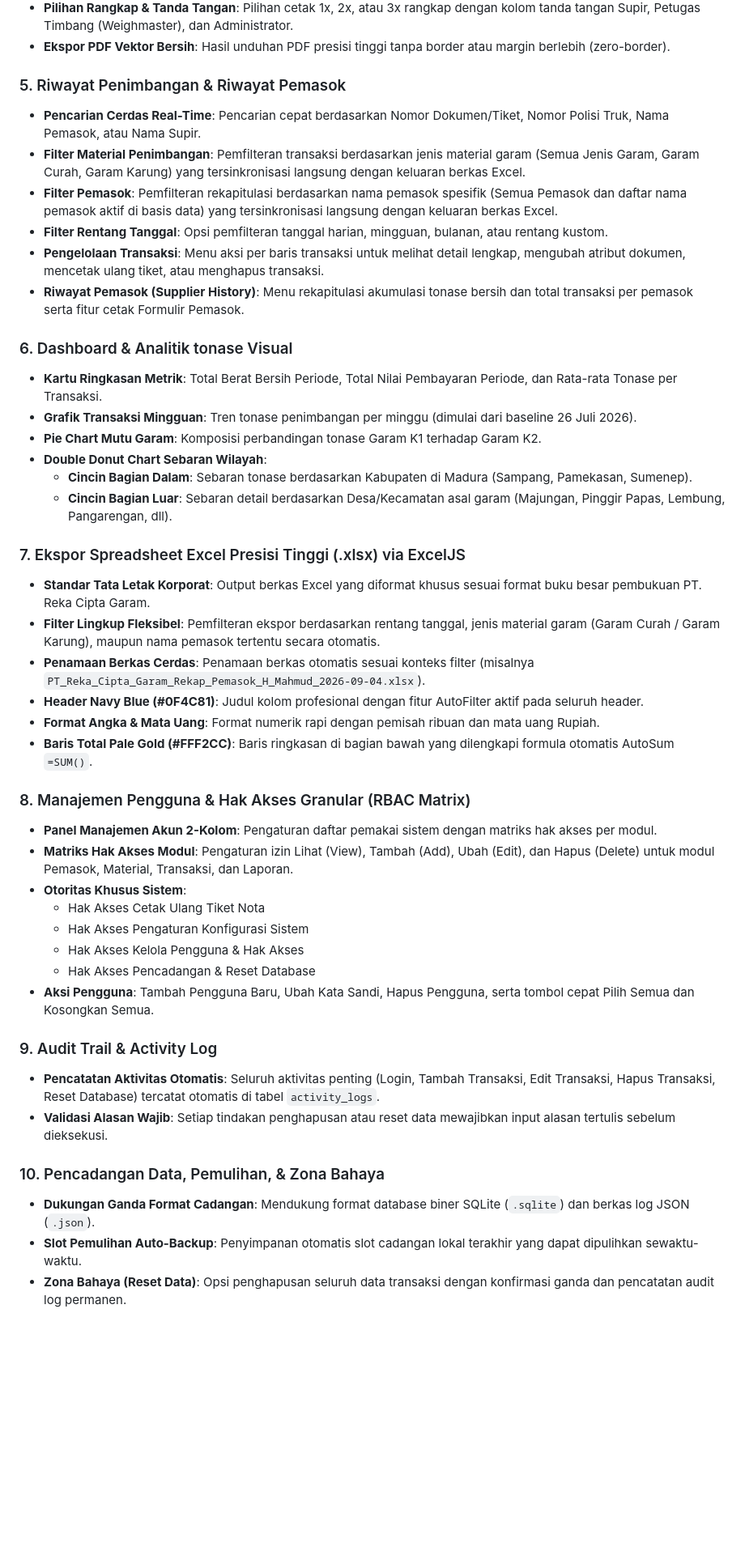
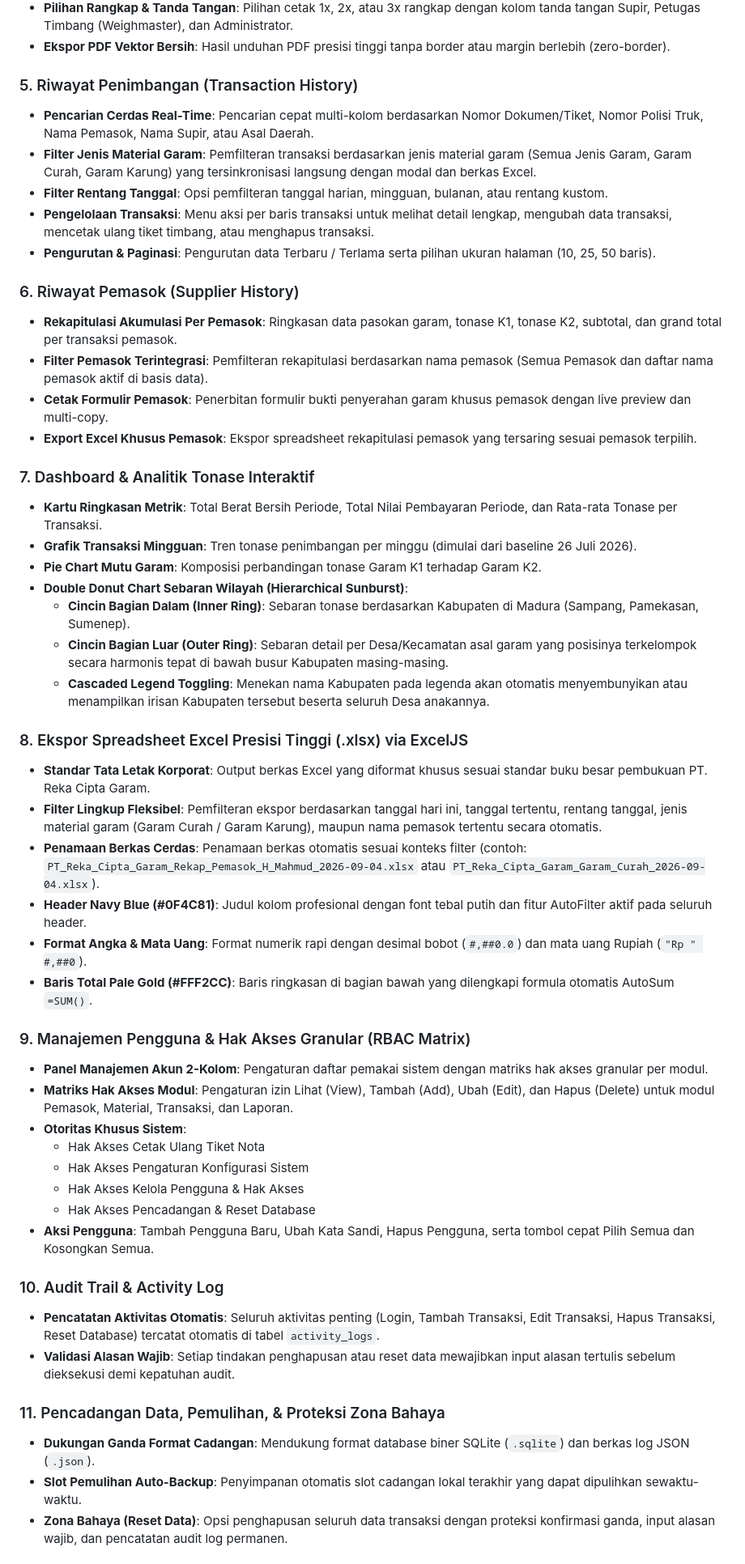
Before and after one commit to SATRIODIANNUGROHO/rcg-project, a Markdown page: README.md, the part around one of its changes. Shown at 81% size. Rendered like a GitHub page; blank space fills up the shorter version.

Commit message:
docs: update README.md with comprehensive v8.0 specifications, features, roles, and schema details

```diff
--- a/README.md
+++ b/README.md
@@ -41,32 +47,38 @@ Aplikasi ini dirancang khusus untuk mempermudah operasional harian, operator tim
 - **Pilihan Rangkap & Tanda Tangan**: Pilihan cetak 1x, 2x, atau 3x rangkap dengan kolom tanda tangan Supir, Petugas Timbang (Weighmaster), dan Administrator.
 - **Ekspor PDF Vektor Bersih**: Hasil unduhan PDF presisi tinggi tanpa border atau margin berlebih (zero-border).
 
-### 5. Riwayat Penimbangan & Riwayat Pemasok
-- **Pencarian Cerdas Real-Time**: Pencarian cepat berdasarkan Nomor Dokumen/Tiket, Nomor Polisi Truk, Nama Pemasok, atau Nama Supir.
-- **Filter Material Penimbangan**: Pemfilteran transaksi berdasarkan jenis material garam (Semua Jenis Garam, Garam Curah, Garam Karung) yang tersinkronisasi langsung dengan keluaran berkas Excel.
-- **Filter Pemasok**: Pemfilteran rekapitulasi berdasarkan nama pemasok spesifik (Semua Pemasok dan daftar nama pemasok aktif di basis data) yang tersinkronisasi langsung dengan keluaran berkas Excel.
+### 5. Riwayat Penimbangan (Transaction History)
+- **Pencarian Cerdas Real-Time**: Pencarian cepat multi-kolom berdasarkan Nomor Dokumen/Tiket, Nomor Polisi Truk, Nama Pemasok, Nama Supir, atau Asal Daerah.
+- **Filter Jenis Material Garam**: Pemfilteran transaksi berdasarkan jenis material garam (Semua Jenis Garam, Garam Curah, Garam Karung) yang tersinkronisasi langsung dengan modal dan berkas Excel.
 - **Filter Rentang Tanggal**: Opsi pemfilteran tanggal harian, mingguan, bulanan, atau rentang kustom.
-- **Pengelolaan Transaksi**: Menu aksi per baris transaksi untuk melihat detail lengkap, mengubah atribut dokumen, mencetak ulang tiket, atau menghapus transaksi.
-- **Riwayat Pemasok (Supplier History)**: Menu rekapitulasi akumulasi tonase bersih dan total transaksi per pemasok serta fitur cetak Formulir Pemasok.
+- **Pengelolaan Transaksi**: Menu aksi per baris transaksi untuk melihat detail lengkap, mengubah data transaksi, mencetak ulang tiket timbang, atau menghapus transaksi.
+- **Pengurutan & Paginasi**: Pengurutan data Terbaru / Terlama serta pilihan ukuran halaman (10, 25, 50 baris).
 
-### 6. Dashboard & Analitik tonase Visual
+### 6. Riwayat Pemasok (Supplier History)
+- **Rekapitulasi Akumulasi Per Pemasok**: Ringkasan data pasokan garam, tonase K1, tonase K2, subtotal, dan grand total per transaksi pemasok.
+- **Filter Pemasok Terintegrasi**: Pemfilteran rekapitulasi berdasarkan nama pemasok (Semua Pemasok dan daftar nama pemasok aktif di basis data).
+- **Cetak Formulir Pemasok**: Penerbitan formulir bukti penyerahan garam khusus pemasok dengan live preview dan multi-copy.
+- **Export Excel Khusus Pemasok**: Ekspor spreadsheet rekapitulasi pemasok yang tersaring sesuai pemasok terpilih.
+
+### 7. Dashboard & Analitik Tonase Interaktif
 - **Kartu Ringkasan Metrik**: Total Berat Bersih Periode, Total Nilai Pembayaran Periode, dan Rata-rata Tonase per Transaksi.
 - **Grafik Transaksi Mingguan**: Tren tonase penimbangan per minggu (dimulai dari baseline 26 Juli 2026).
 - **Pie Chart Mutu Garam**: Komposisi perbandingan tonase Garam K1 terhadap Garam K2.
-- **Double Donut Chart Sebaran Wilayah**:
-  - **Cincin Bagian Dalam**: Sebaran tonase berdasarkan Kabupaten di Madura (Sampang, Pamekasan, Sumenep).
-  - **Cincin Bagian Luar**: Sebaran detail berdasarkan Desa/Kecamatan asal garam (Majungan, Pinggir Papas, Lembung, Pangarengan, dll).
+- **Double Donut Chart Sebaran Wilayah (Hierarchical Sunburst)**:
+  - **Cincin Bagian Dalam (Inner Ring)**: Sebaran tonase berdasarkan Kabupaten di Madura (Sampang, Pamekasan, Sumenep).
+  - **Cincin Bagian Luar (Outer Ring)**: Sebaran detail per Desa/Kecamatan asal garam yang posisinya terkelompok secara harmonis tepat di bawah busur Kabupaten masing-masing.
+  - **Cascaded Legend Toggling**: Menekan nama Kabupaten pada legenda akan otomatis menyembunyikan atau menampilkan irisan Kabupaten tersebut beserta seluruh Desa anakannya.
 
-### 7. Ekspor Spreadsheet Excel Presisi Tinggi (.xlsx) via ExcelJS
-- **Standar Tata Letak Korporat**: Output berkas Excel yang diformat khusus sesuai format buku besar pembukuan PT. Reka Cipta Garam.
-- **Filter Lingkup Fleksibel**: Pemfilteran ekspor berdasarkan rentang tanggal, jenis material garam (Garam Curah / Garam Karung), maupun nama pemasok tertentu secara otomatis.
-- **Penamaan Berkas Cerdas**: Penamaan berkas otomatis sesuai konteks filter (misalnya `PT_Reka_Cipta_Garam_Rekap_Pemasok_H_Mahmud_2026-09-04.xlsx`).
-- **Header Navy Blue (#0F4C81)**: Judul kolom profesional dengan fitur AutoFilter aktif pada seluruh header.
-- **Format Angka & Mata Uang**: Format numerik rapi dengan pemisah ribuan dan mata uang Rupiah.
+### 8. Ekspor Spreadsheet Excel Presisi Tinggi (.xlsx) via ExcelJS
+- **Standar Tata Letak Korporat**: Output berkas Excel yang diformat khusus sesuai standar buku besar pembukuan PT. Reka Cipta Garam.
+- **Filter Lingkup Fleksibel**: Pemfilteran ekspor berdasarkan tanggal hari ini, tanggal tertentu, rentang tanggal, jenis material garam (Garam Curah / Garam Karung), maupun nama pemasok tertentu secara otomatis.
+- **Penamaan Berkas Cerdas**: Penamaan berkas otomatis sesuai konteks filter (contoh: `PT_Reka_Cipta_Garam_Rekap_Pemasok_H_Mahmud_2026-09-04.xlsx` atau `PT_Reka_Cipta_Garam_Garam_Curah_2026-09-04.xlsx`).
+- **Header Navy Blue (#0F4C81)**: Judul kolom profesional dengan font tebal putih dan fitur AutoFilter aktif pada seluruh header.
+- **Format Angka & Mata Uang**: Format numerik rapi dengan desimal bobot (`#,##0.0`) dan mata uang Rupiah (`"Rp " #,##0`).
 - **Baris Total Pale Gold (#FFF2CC)**: Baris ringkasan di bagian bawah yang dilengkapi formula otomatis AutoSum `=SUM()`.
 
-### 8. Manajemen Pengguna & Hak Akses Granular (RBAC Matrix)
-- **Panel Manajemen Akun 2-Kolom**: Pengaturan daftar pemakai sistem dengan matriks hak akses per modul.
+### 9. Manajemen Pengguna & Hak Akses Granular (RBAC Matrix)
+- **Panel Manajemen Akun 2-Kolom**: Pengaturan daftar pemakai sistem dengan matriks hak akses granular per modul.
 - **Matriks Hak Akses Modul**: Pengaturan izin Lihat (View), Tambah (Add), Ubah (Edit), dan Hapus (Delete) untuk modul Pemasok, Material, Transaksi, dan Laporan.
 - **Otoritas Khusus Sistem**:
   - Hak Akses Cetak Ulang Tiket Nota
@@ -75,12 +87,12 @@ Aplikasi ini dirancang khusus untuk mempermudah operasional harian, operator tim
   - Hak Akses Pencadangan & Reset Database
 - **Aksi Pengguna**: Tambah Pengguna Baru, Ubah Kata Sandi, Hapus Pengguna, serta tombol cepat Pilih Semua dan Kosongkan Semua.
 
-### 9. Audit Trail & Activity Log
+### 10. Audit Trail & Activity Log
 - **Pencatatan Aktivitas Otomatis**: Seluruh aktivitas penting (Login, Tambah Transaksi, Edit Transaksi, Hapus Transaksi, Reset Database) tercatat otomatis di tabel `activity_logs`.
-- **Validasi Alasan Wajib**: Setiap tindakan penghapusan atau reset data mewajibkan input alasan tertulis sebelum dieksekusi.
+- **Validasi Alasan Wajib**: Setiap tindakan penghapusan atau reset data mewajibkan input alasan tertulis sebelum dieksekusi demi kepatuhan audit.
 
-### 10. Pencadangan Data, Pemulihan, & Zona Bahaya
+### 11. Pencadangan Data, Pemulihan, & Proteksi Zona Bahaya
 - **Dukungan Ganda Format Cadangan**: Mendukung format database biner SQLite (`.sqlite`) dan berkas log JSON (`.json`).
 - **Slot Pemulihan Auto-Backup**: Penyimpanan otomatis slot cadangan lokal terakhir yang dapat dipulihkan sewaktu-waktu.
-- **Zona Bahaya (Reset Data)**: Opsi penghapusan seluruh data transaksi dengan konfirmasi ganda dan pencatatan audit log permanen.
+- **Zona Bahaya (Reset Data)**: Opsi penghapusan seluruh data transaksi dengan proteksi konfirmasi ganda, input alasan wajib, dan pencatatan audit log permanen.
 
```
Also changed, not shown: other parts of README.md (+17 -11 lines).
